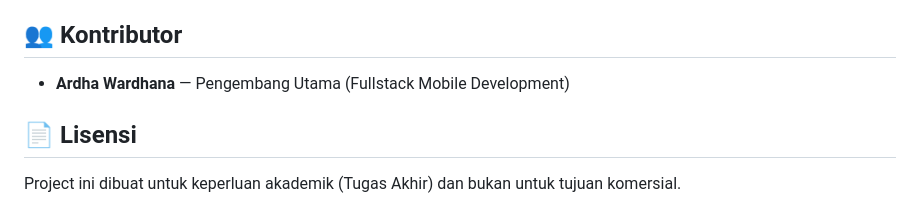
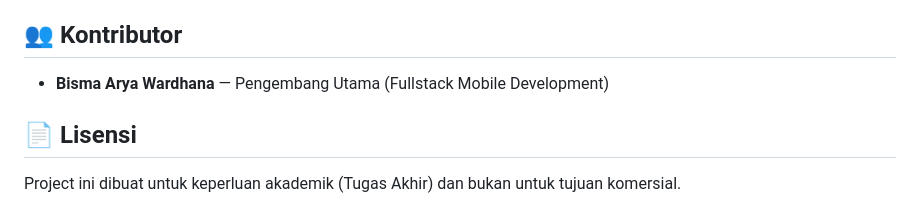
Before and after one commit to ardhawardhana/Mobile_projectTA, a Markdown page: README.md, the part around the change. GitHub-like rendering.

Commit message:
Update README dengan dokumentasi lengkap

```diff
--- a/README.md
+++ b/README.md
@@ -95,7 +95,7 @@ lib/
 
 ## 👥 Kontributor
 
-- **Ardha Wardhana** — Pengembang Utama (Fullstack Mobile Development)
+- **Bisma Arya Wardhana** — Pengembang Utama (Fullstack Mobile Development)
 
 ## 📄 Lisensi
 
```
